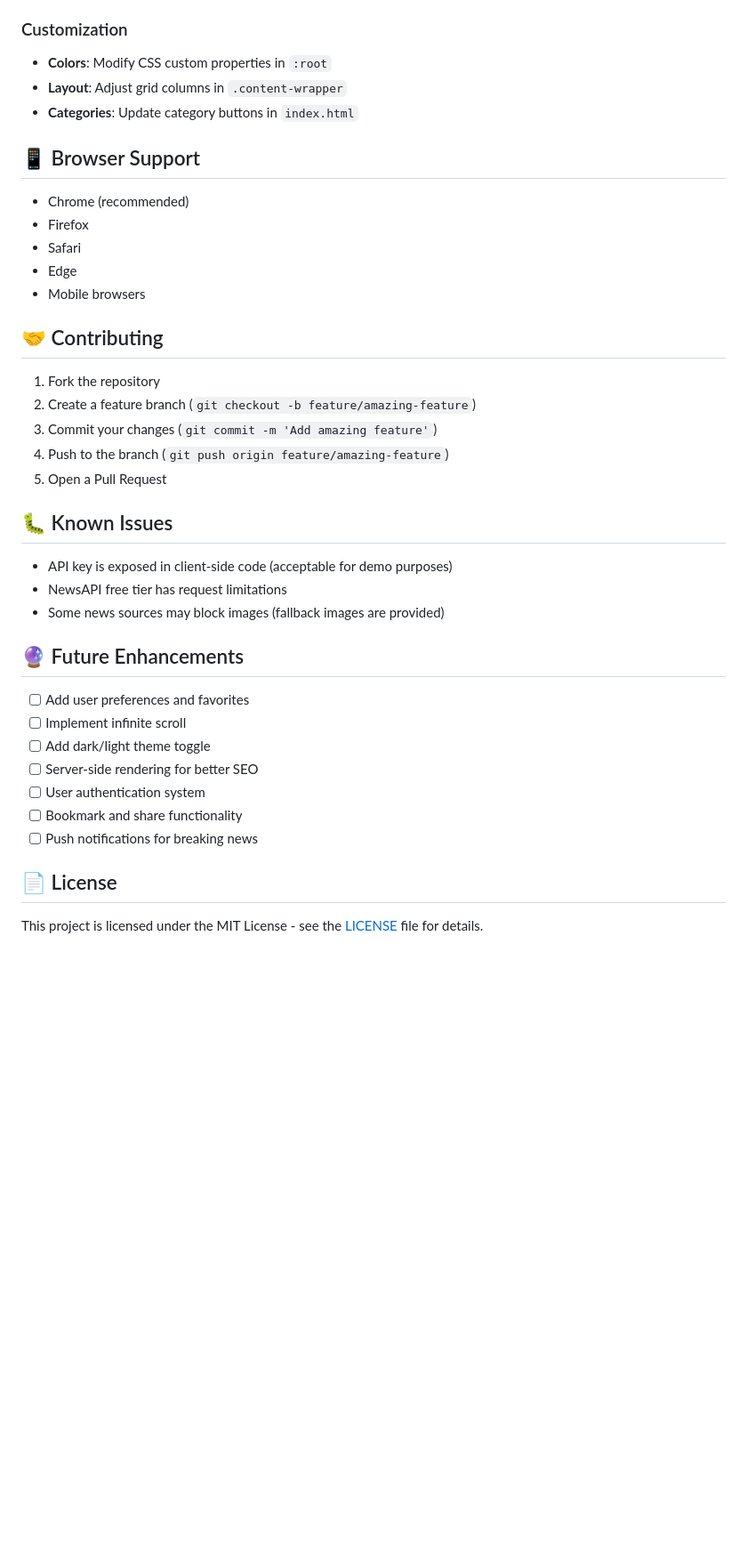
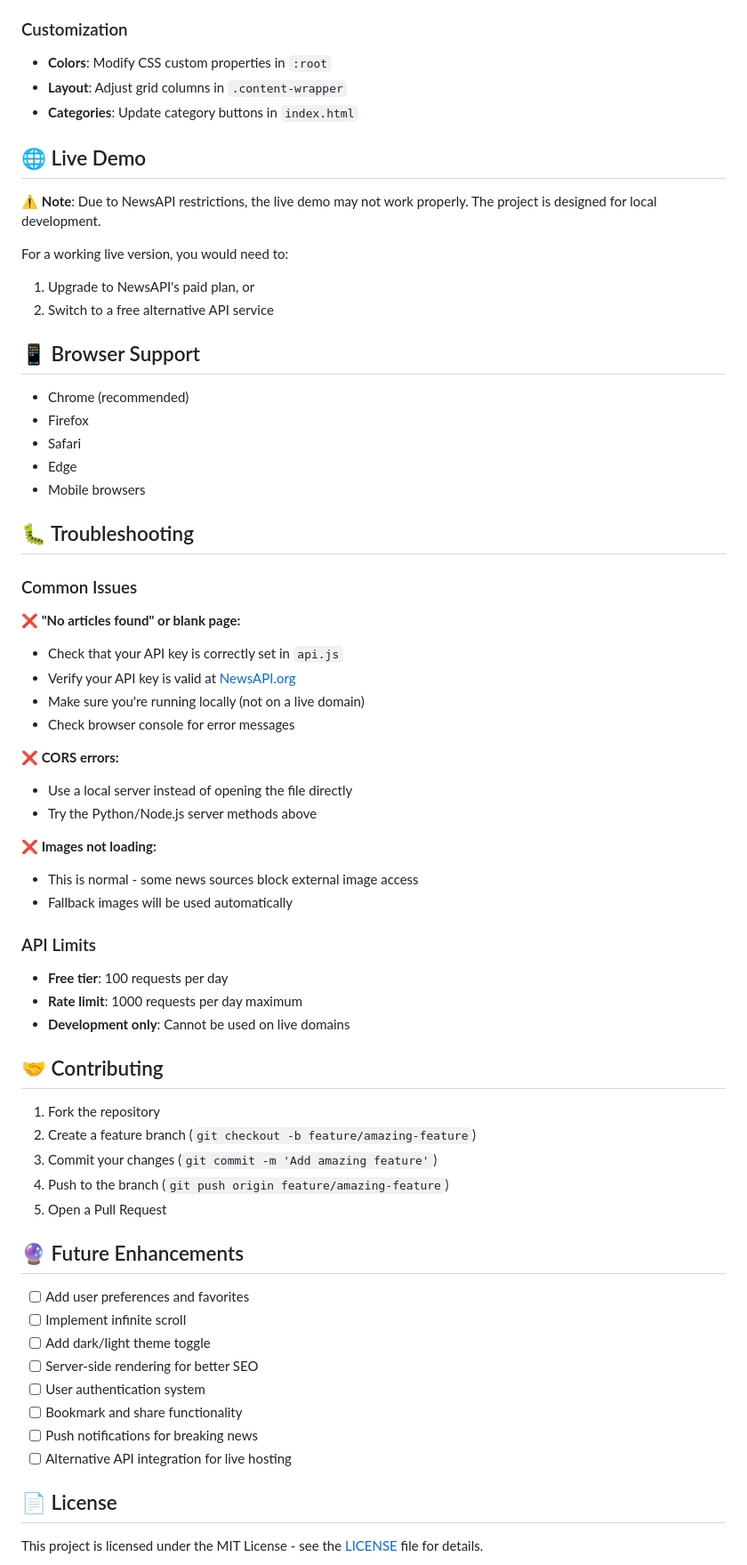
Before and after one commit to KholdHart/The-News, a Markdown page: README.md, the part around one of its changes. Shown at 89% size. Rendered like a GitHub page; blank space fills up the shorter version.

```diff
--- a/README.md
+++ b/README.md
@@ -113,6 +146,14 @@ The website uses NewsAPI with the following endpoints:
 - **Layout**: Adjust grid columns in `.content-wrapper`
 - **Categories**: Update category buttons in `index.html`
 
+## 🌐 Live Demo
+
+⚠️ **Note**: Due to NewsAPI restrictions, the live demo may not work properly. The project is designed for local development.
+
+For a working live version, you would need to:
+1. Upgrade to NewsAPI's paid plan, or
+2. Switch to a free alternative API service
+
 ## 📱 Browser Support
 
 - Chrome (recommended)
@@ -121,6 +162,29 @@ The website uses NewsAPI with the following endpoints:
 - Edge
 - Mobile browsers
 
+## 🐛 Troubleshooting
+
+### Common Issues
+
+**❌ "No articles found" or blank page:**
+- Check that your API key is correctly set in `api.js`
+- Verify your API key is valid at [NewsAPI.org](https://newsapi.org)
+- Make sure you're running locally (not on a live domain)
+- Check browser console for error messages
+
+**❌ CORS errors:**
+- Use a local server instead of opening the file directly
+- Try the Python/Node.js server methods above
+
+**❌ Images not loading:**
+- This is normal - some news sources block external image access
+- Fallback images will be used automatically
+
+### API Limits
+- **Free tier**: 100 requests per day
+- **Rate limit**: 1000 requests per day maximum
+- **Development only**: Cannot be used on live domains
+
 ## 🤝 Contributing
 
 1. Fork the repository
@@ -128,12 +192,6 @@ The website uses NewsAPI with the following endpoints:
 3. Commit your changes (`git commit -m 'Add amazing feature'`)
 4. Push to the branch (`git push origin feature/amazing-feature`)
 5. Open a Pull Request
-
-## 🐛 Known Issues
-
-- API key is exposed in client-side code (acceptable for demo purposes)
-- NewsAPI free tier has request limitations
-- Some news sources may block images (fallback images are provided)
 
 ## 🔮 Future Enhancements
 
@@ -144,6 +202,7 @@ The website uses NewsAPI with the following endpoints:
 - [ ] User authentication system
 - [ ] Bookmark and share functionality
 - [ ] Push notifications for breaking news
+- [ ] Alternative API integration for live hosting
 
 ## 📄 License
 
```
Also changed, not shown: other parts of README.md (+86 -46 lines).
